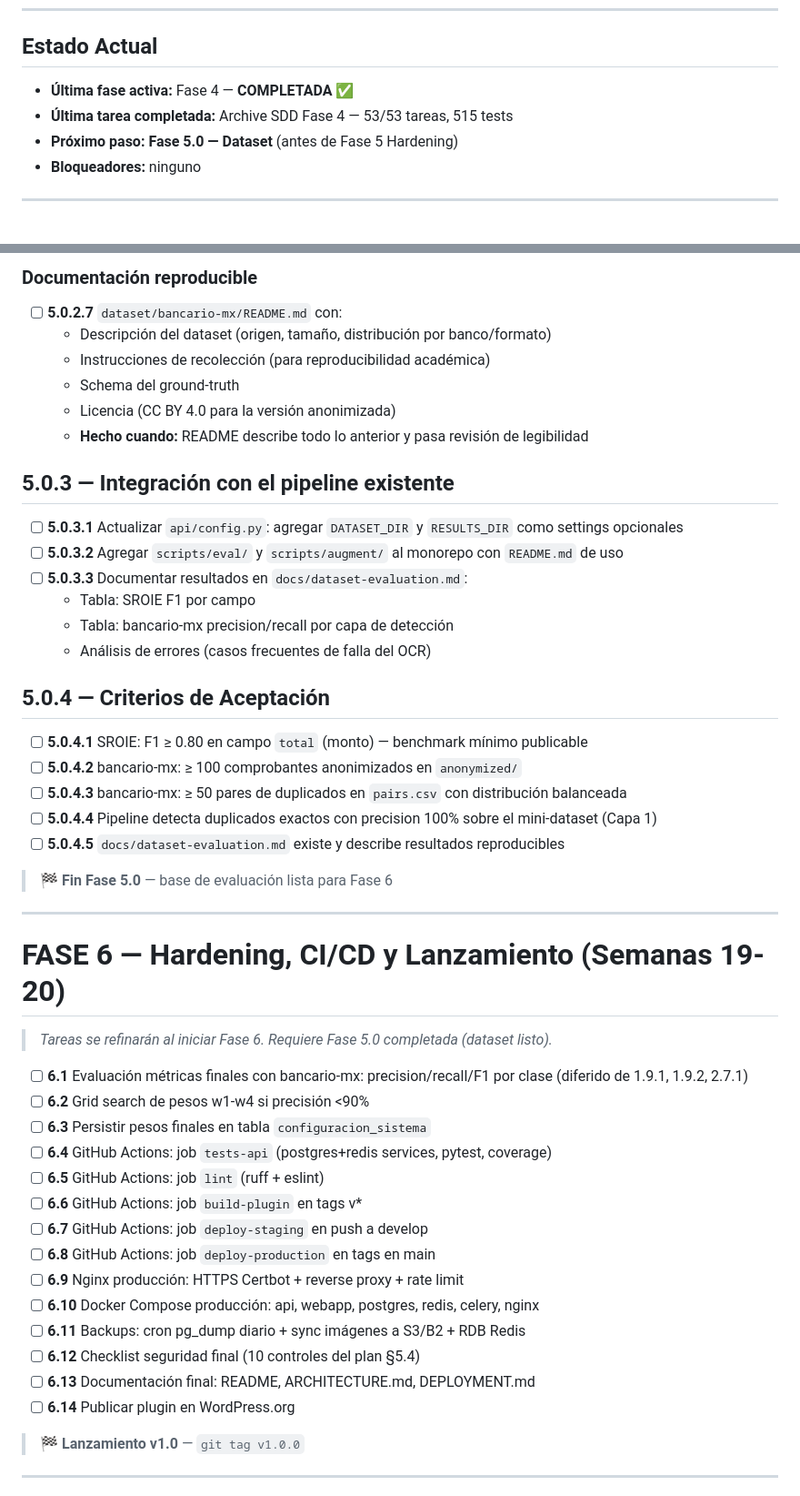
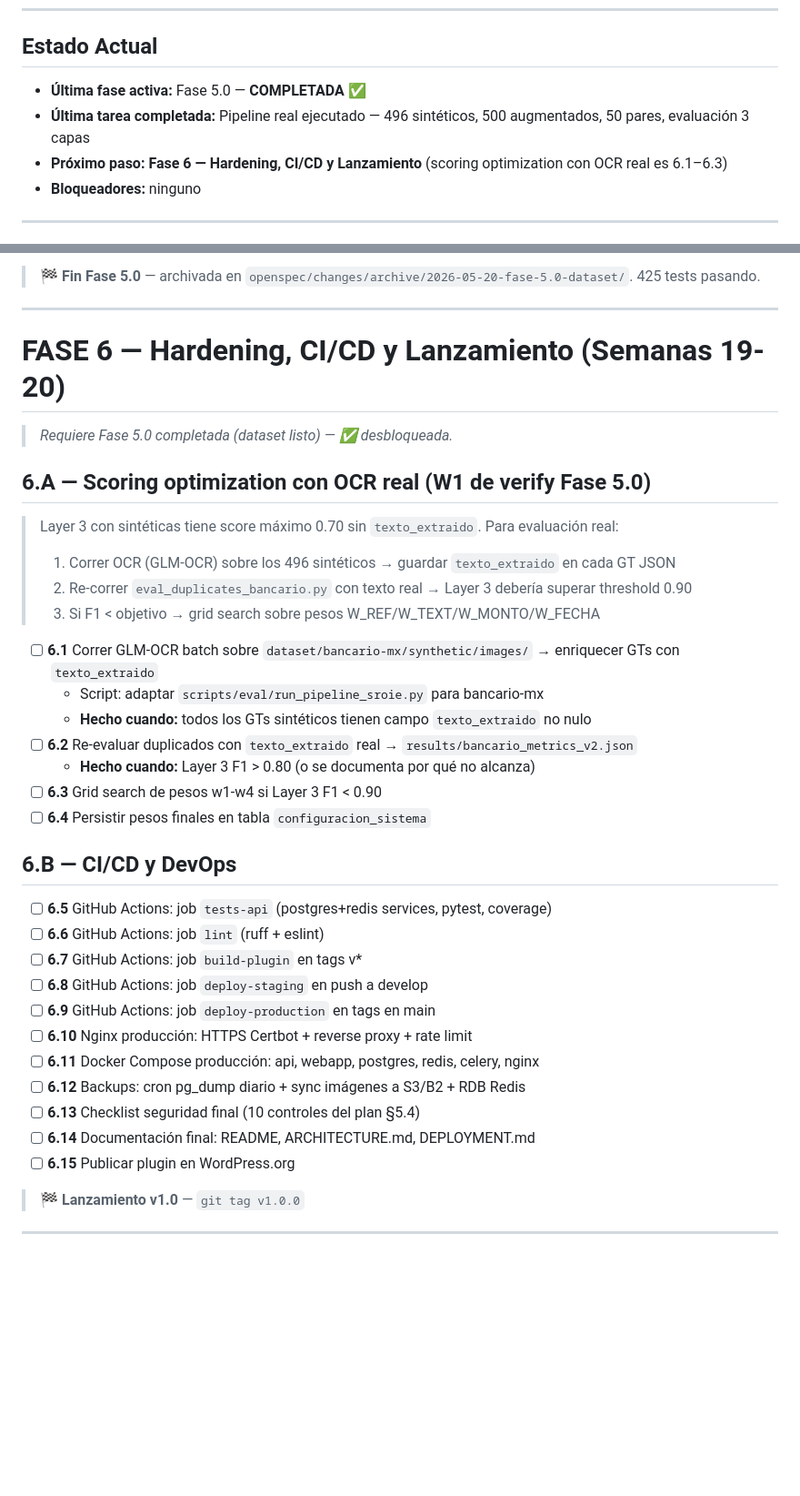
Before and after one commit to Sassech/SmartVoucherDetection, a Markdown page: PROGRESO.md, 2 parts joined by grey strips. Shown at 91% size. Drawn GitHub-style; blank space fills up the shorter version.

```diff
--- a/PROGRESO.md
+++ b/PROGRESO.md
@@ -12,9 +12,9 @@
 
 ## Estado Actual
 
-- **Última fase activa:** Fase 4 — **COMPLETADA** ✅
-- **Última tarea completada:** Archive SDD Fase 4 — 53/53 tareas, 515 tests
-- **Próximo paso:** **Fase 5.0 — Dataset** (antes de Fase 5 Hardening)
+- **Última fase activa:** Fase 5.0 — **COMPLETADA** ✅
+- **Última tarea completada:** Pipeline real ejecutado — 496 sintéticos, 500 augmentados, 50 pares, evaluación 3 capas
+- **Próximo paso:** **Fase 6 — Hardening, CI/CD y Lanzamiento** (scoring optimization con OCR real es 6.1–6.3)
 - **Bloqueadores:** ninguno
 
 ---
@@ -468,51 +423,38 @@
-### Documentación reproducible
-
-- [ ] **5.0.2.7** `dataset/bancario-mx/README.md` con:
-  - Descripción del dataset (origen, tamaño, distribución por banco/formato)
-  - Instrucciones de recolección (para reproducibilidad académica)
-  - Schema del ground-truth
-  - Licencia (CC BY 4.0 para la versión anonimizada)
-  - **Hecho cuando:** README describe todo lo anterior y pasa revisión de legibilidad
-
-## 5.0.3 — Integración con el pipeline existente
-
-- [ ] **5.0.3.1** Actualizar `api/config.py`: agregar `DATASET_DIR` y `RESULTS_DIR` como settings opcionales
-- [ ] **5.0.3.2** Agregar `scripts/eval/` y `scripts/augment/` al monorepo con `README.md` de uso
-- [ ] **5.0.3.3** Documentar resultados en `docs/dataset-evaluation.md`:
-  - Tabla: SROIE F1 por campo
-  - Tabla: bancario-mx precision/recall por capa de detección
-  - Análisis de errores (casos frecuentes de falla del OCR)
-
-## 5.0.4 — Criterios de Aceptación
-
-- [ ] **5.0.4.1** SROIE: F1 ≥ 0.80 en campo `total` (monto) — benchmark mínimo publicable
-- [ ] **5.0.4.2** bancario-mx: ≥ 100 comprobantes anonimizados en `anonymized/`
-- [ ] **5.0.4.3** bancario-mx: ≥ 50 pares de duplicados en `pairs.csv` con distribución balanceada
-- [ ] **5.0.4.4** Pipeline detecta duplicados exactos con precision 100% sobre el mini-dataset (Capa 1)
-- [ ] **5.0.4.5** `docs/dataset-evaluation.md` existe y describe resultados reproducibles
-
-> **🏁 Fin Fase 5.0** — base de evaluación lista para Fase 6
+> **🏁 Fin Fase 5.0** — archivada en `openspec/changes/archive/2026-05-20-fase-5.0-dataset/`. 425 tests pasando.
 
 ---
 
 # FASE 6 — Hardening, CI/CD y Lanzamiento (Semanas 19-20)
 
-> _Tareas se refinarán al iniciar Fase 6. Requiere Fase 5.0 completada (dataset listo)._
+> _Requiere Fase 5.0 completada (dataset listo) — ✅ desbloqueada._
 
-- [ ] **6.1** Evaluación métricas finales con bancario-mx: precision/recall/F1 por clase (diferido de 1.9.1, 1.9.2, 2.7.1)
-- [ ] **6.2** Grid search de pesos w1-w4 si precisión <90%
-- [ ] **6.3** Persistir pesos finales en tabla `configuracion_sistema`
-- [ ] **6.4** GitHub Actions: job `tests-api` (postgres+redis services, pytest, coverage)
-- [ ] **6.5** GitHub Actions: job `lint` (ruff + eslint)
-- [ ] **6.6** GitHub Actions: job `build-plugin` en tags v\*
-- [ ] **6.7** GitHub Actions: job `deploy-staging` en push a develop
-- [ ] **6.8** GitHub Actions: job `deploy-production` en tags en main
-- [ ] **6.9** Nginx producción: HTTPS Certbot + reverse proxy + rate limit
-- [ ] **6.10** Docker Compose producción: api, webapp, postgres, redis, celery, nginx
-- [ ] **6.11** Backups: cron pg_dump diario + sync imágenes a S3/B2 + RDB Redis
-- [ ] **6.12** Checklist seguridad final (10 controles del plan §5.4)
-- [ ] **6.13** Documentación final: README, ARCHITECTURE.md, DEPLOYMENT.md
-- [ ] **6.14** Publicar plugin en WordPress.org
+## 6.A — Scoring optimization con OCR real (W1 de verify Fase 5.0)
+
+> Layer 3 con sintéticas tiene score máximo 0.70 sin `texto_extraido`. Para evaluación real:
+> 1. Correr OCR (GLM-OCR) sobre los 496 sintéticos → guardar `texto_extraido` en cada GT JSON
+> 2. Re-correr `eval_duplicates_bancario.py` con texto real → Layer 3 debería superar threshold 0.90
+> 3. Si F1 < objetivo → grid search sobre pesos W_REF/W_TEXT/W_MONTO/W_FECHA
+
+- [ ] **6.1** Correr GLM-OCR batch sobre `dataset/bancario-mx/synthetic/images/` → enriquecer GTs con `texto_extraido`
+  - Script: adaptar `scripts/eval/run_pipeline_sroie.py` para bancario-mx
+  - **Hecho cuando:** todos los GTs sintéticos tienen campo `texto_extraido` no nulo
+- [ ] **6.2** Re-evaluar duplicados con `texto_extraido` real → `results/bancario_metrics_v2.json`
+  - **Hecho cuando:** Layer 3 F1 > 0.80 (o se documenta por qué no alcanza)
+- [ ] **6.3** Grid search de pesos w1-w4 si Layer 3 F1 < 0.90
+- [ ] **6.4** Persistir pesos finales en tabla `configuracion_sistema`
+
+## 6.B — CI/CD y DevOps
+- [ ] **6.5** GitHub Actions: job `tests-api` (postgres+redis services, pytest, coverage)
+- [ ] **6.6** GitHub Actions: job `lint` (ruff + eslint)
+- [ ] **6.7** GitHub Actions: job `build-plugin` en tags v\*
+- [ ] **6.8** GitHub Actions: job `deploy-staging` en push a develop
+- [ ] **6.9** GitHub Actions: job `deploy-production` en tags en main
+- [ ] **6.10** Nginx producción: HTTPS Certbot + reverse proxy + rate limit
+- [ ] **6.11** Docker Compose producción: api, webapp, postgres, redis, celery, nginx
+- [ ] **6.12** Backups: cron pg_dump diario + sync imágenes a S3/B2 + RDB Redis
+- [ ] **6.13** Checklist seguridad final (10 controles del plan §5.4)
+- [ ] **6.14** Documentación final: README, ARCHITECTURE.md, DEPLOYMENT.md
+- [ ] **6.15** Publicar plugin en WordPress.org
 
 > **🏁 Lanzamiento v1.0** — `git tag v1.0.0`
 
```
Also changed, not shown: other parts of PROGRESO.md (+48 -86 lines).
